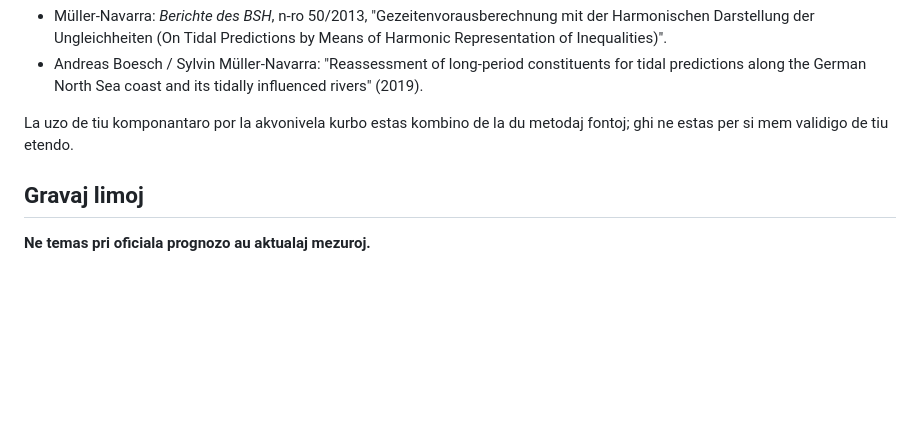
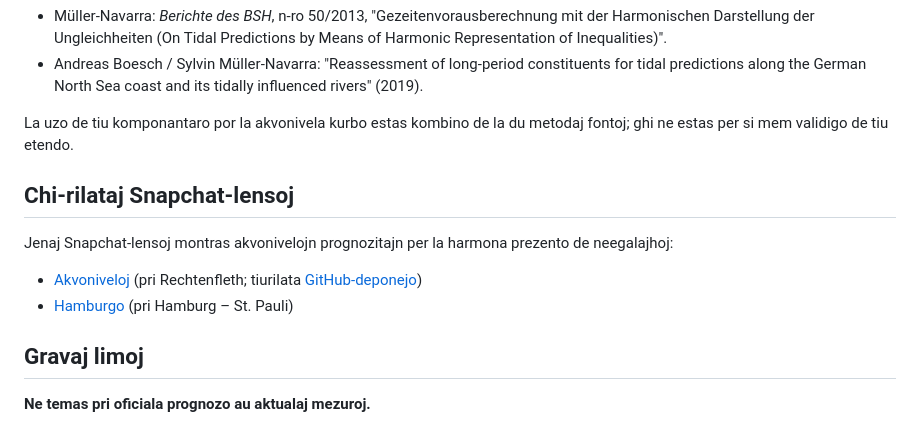
Before and after one commit to AndreasKueck/akvo, a Markdown page: README.md, the part around the change. GitHub-like rendering; blank space fills up the shorter version.

Commit message:
Aldonita: Chi-rilataj Snapchat-lensoj

```diff
--- a/README.md
+++ b/README.md
@@ -223,6 +223,13 @@ La uzo de tiu komponantaro por la akvonivela kurbo estas
 kombino de la du metodaj fontoj; ghi ne estas per si mem
 validigo de tiu etendo.
 
+## Chi-rilataj Snapchat-lensoj
+
+Jenaj Snapchat-lensoj montras akvonivelojn prognozitajn per la harmona prezento de neegalajhoj:
+
+- [Akvoniveloj](https://www.snapchat.com/lens/ca26de21a63f4056a5296b834ff293ee) (pri Rechtenfleth; tiurilata [GitHub-deponejo](https://github.com/AndreasKueck/lensstudioakvonivelojdato))
+- [Hamburgo](https://www.snapchat.com/lens/7864f71274a5419ea250a39cd30bdaf0) (pri Hamburg &ndash; St. Pauli)
+
 ## Gravaj limoj
 
 **Ne temas pri oficiala prognozo au aktualaj mezuroj.**
```
